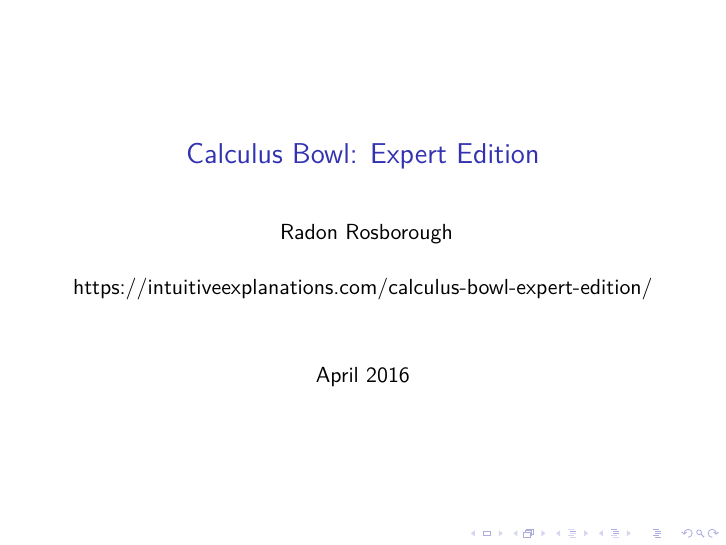
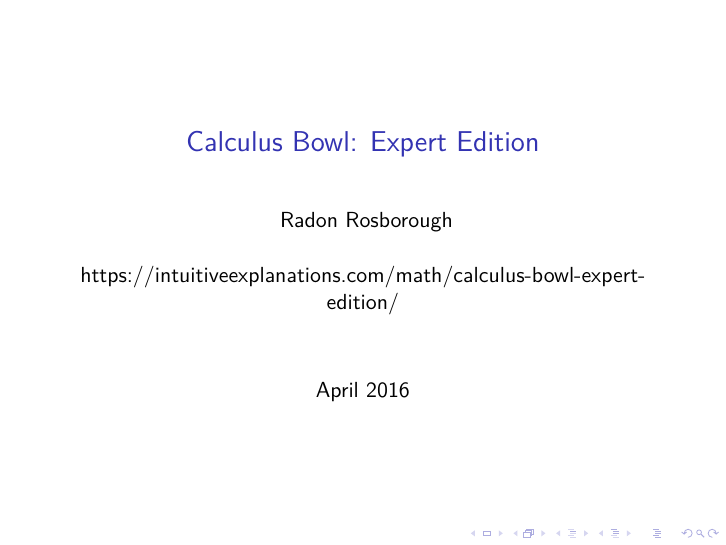
Before and after one commit to raxod502/intuitive-explanations, LaTeX slides (_src/tex/documents/CalculusBowlExpertEdition/CalculusBowlExpertEdition.tex): page 1 of 99. Compiled offline with XeLaTeX.

Commit message:
Fix some things

```diff
--- a/_src/tex/documents/CalculusBowlExpertEdition/CalculusBowlExpertEdition.tex
+++ b/_src/tex/documents/CalculusBowlExpertEdition/CalculusBowlExpertEdition.tex
@@ -31,8 +31,8 @@
     Radon Rosborough \\
     \hfill \\
     \href
-    {https://intuitiveexplanations.com/calculus-bowl-expert-edition/}
-    {https://intuitiveexplanations.com/calculus-bowl-expert-edition/}}
+    {https://intuitiveexplanations.com/math/calculus-bowl-expert-edition/}
+    {https://intuitiveexplanations.com/math/calculus-bowl-expert-edition/}}
   \date{April 2016}
   \maketitle
 \end{frame}
```
Also changed, not shown: _config.yml (+2 -0 lines).
